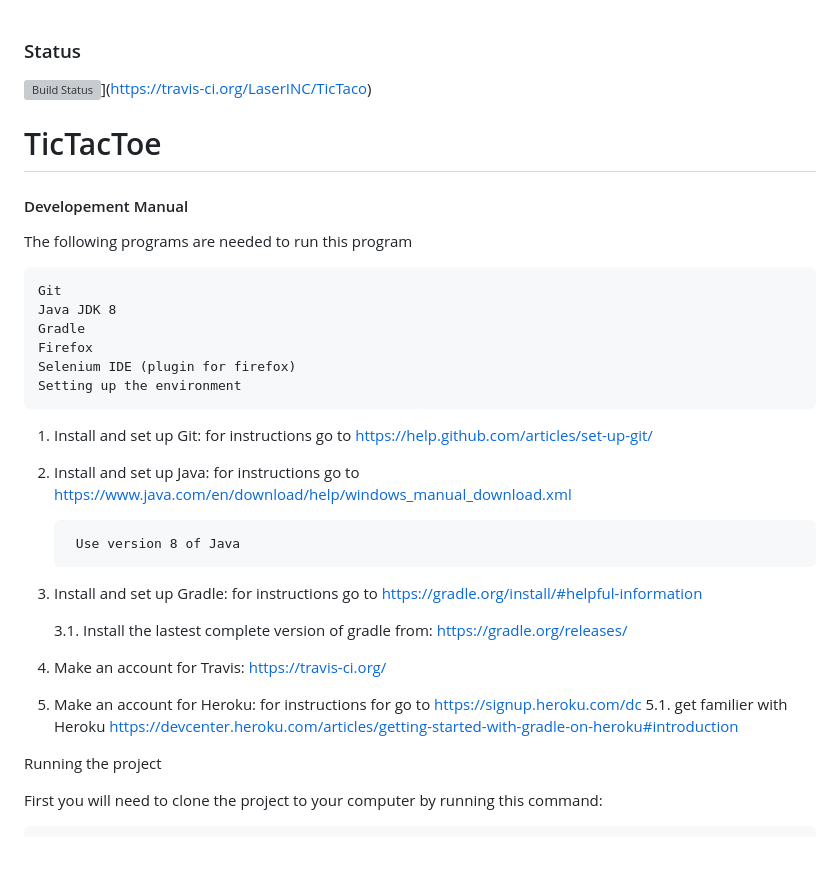
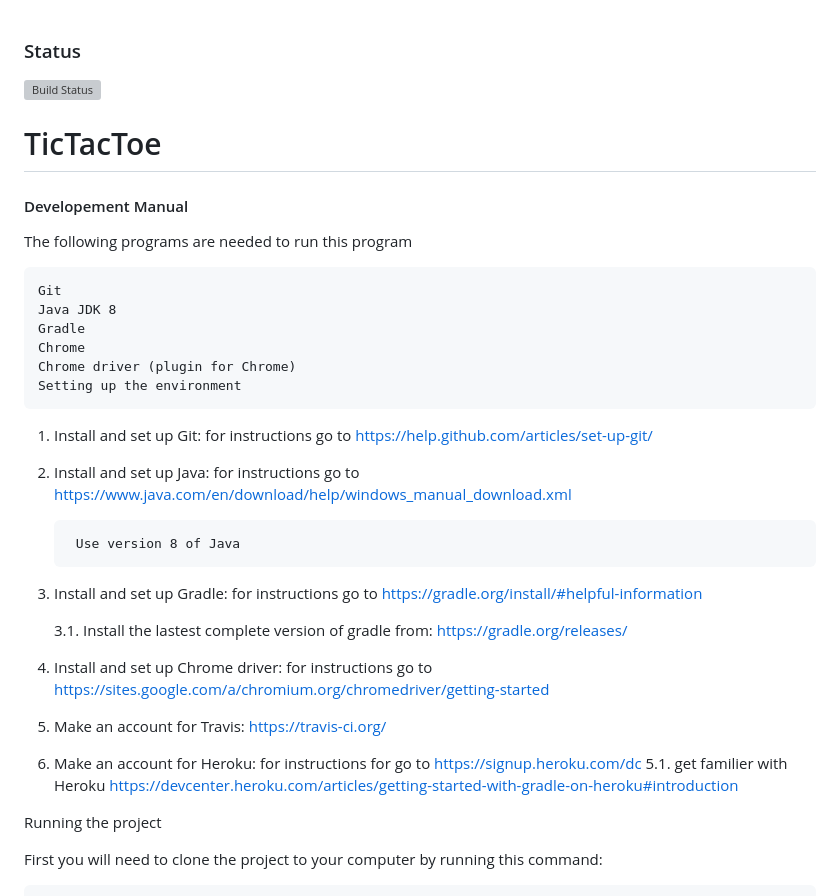
Before and after one commit to LaserINC/TicTaco, a Markdown page: docs/developer-manual.md, the part around the change. GitHub-like rendering; blank space fills up the shorter version; grey boxes are pictures that could not be loaded.

Commit message:
Baetti vid myndum og lagadi manuals adeins

```diff
--- a/docs/developer-manual.md
+++ b/docs/developer-manual.md
@@ -1,5 +1,5 @@
 ### Status
-![Build Status](https://travis-ci.org/LaserINC/TicTaco.svg?branch=development_master)](https://travis-ci.org/LaserINC/TicTaco)
+[![Build Status](https://travis-ci.org/LaserINC/TicTaco.svg?branch=development_master)](https://travis-ci.org/LaserINC/TicTaco)
 
 TicTacToe
 =========
@@ -10,8 +10,8 @@ The following programs are needed to run this program
 	Git
 	Java JDK 8
 	Gradle
-	Firefox
-	Selenium IDE (plugin for firefox)
+	Chrome
+	Chrome driver (plugin for Chrome)
 	Setting up the environment
 
 1. Install and set up Git: for instructions go to https://help.github.com/articles/set-up-git/
@@ -24,9 +24,11 @@ The following programs are needed to run this program
 
 	3.1. Install the lastest complete version of gradle from: https://gradle.org/releases/
 
-4. Make an account for Travis: https://travis-ci.org/
+4. Install and set up Chrome driver: for instructions go to https://sites.google.com/a/chromium.org/chromedriver/getting-started
 
-5. Make an account for Heroku: for instructions for go to https://signup.heroku.com/dc 5.1. get familier with Heroku https://devcenter.heroku.com/articles/getting-started-with-gradle-on-heroku#introduction
+5. Make an account for Travis: https://travis-ci.org/
+
+6. Make an account for Heroku: for instructions for go to https://signup.heroku.com/dc 5.1. get familier with Heroku https://devcenter.heroku.com/articles/getting-started-with-gradle-on-heroku#introduction
 
 Running the project
 
```
Also changed, not shown: docs/admin-manual.md (+4 -0 lines), docs/design-report.md (+16 -0 lines), docs/other/class_diagram.png (renamed from 22811279_10212952283456288_393576137_n.png), docs/other/git_line_branching.png (added), docs/other/git_line_branching_0.jpg (added), docs/other/git_line_branching_early_stage1.jpg (added).
